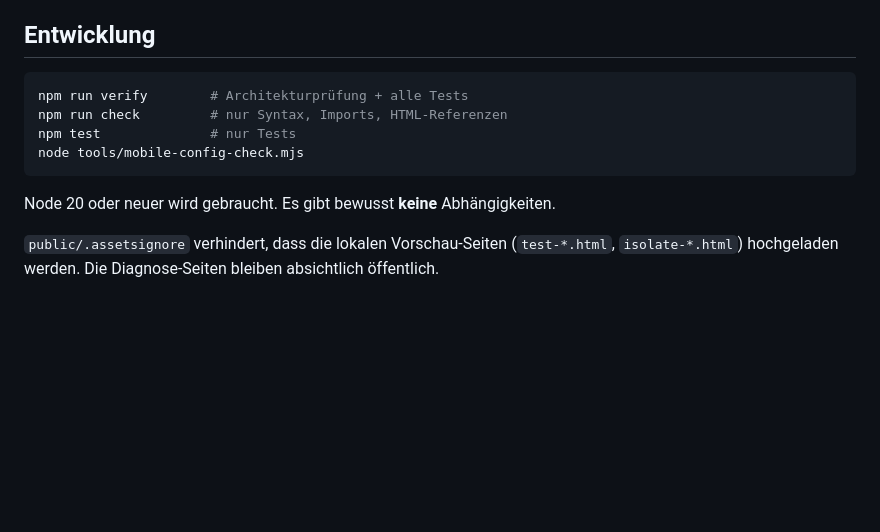
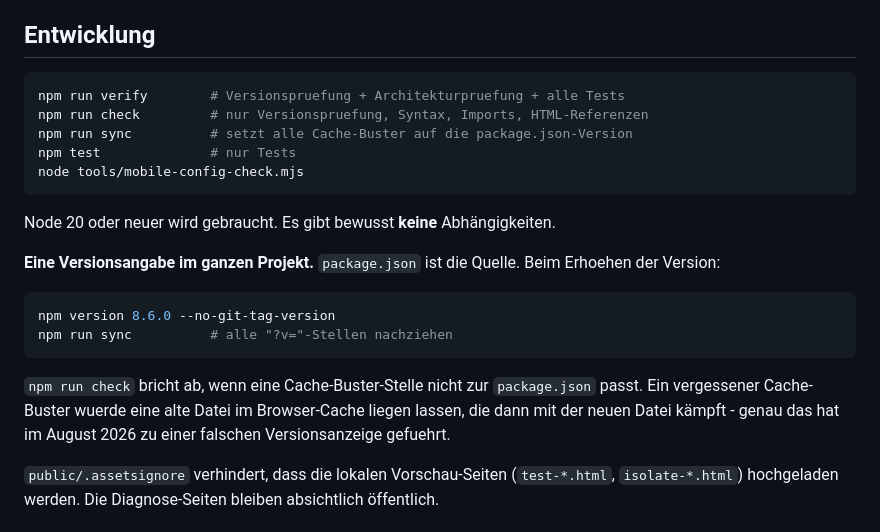
Before and after one commit to hmtckphng2-gif/Radar-S, a Markdown page: README.md, the part around the change. Rendered like a GitHub page; blank space fills up the shorter version.

Commit message:
docs: Versionsablauf im README erklaeren

````diff
--- a/README.md
+++ b/README.md
@@ -51,13 +51,27 @@ Alle lesenden Routen dürfen `GET`, `HEAD` und `OPTIONS`.
 ## Entwicklung
 
 ```sh
-npm run verify        # Architekturprüfung + alle Tests
-npm run check         # nur Syntax, Imports, HTML-Referenzen
+npm run verify        # Versionspruefung + Architekturpruefung + alle Tests
+npm run check         # nur Versionspruefung, Syntax, Imports, HTML-Referenzen
+npm run sync          # setzt alle Cache-Buster auf die package.json-Version
 npm test              # nur Tests
 node tools/mobile-config-check.mjs
 ```
 
 Node 20 oder neuer wird gebraucht. Es gibt bewusst **keine** Abhängigkeiten.
+
+**Eine Versionsangabe im ganzen Projekt.** `package.json` ist die Quelle. Beim
+Erhoehen der Version:
+
+```sh
+npm version 8.6.0 --no-git-tag-version
+npm run sync          # alle "?v="-Stellen nachziehen
+```
+
+`npm run check` bricht ab, wenn eine Cache-Buster-Stelle nicht zur
+`package.json` passt. Ein vergessener Cache-Buster wuerde eine alte Datei im
+Browser-Cache liegen lassen, die dann mit der neuen Datei kämpft - genau das
+hat im August 2026 zu einer falschen Versionsanzeige gefuehrt.
 
 `public/.assetsignore` verhindert, dass die lokalen Vorschau-Seiten (`test-*.html`,
 `isolate-*.html`) hochgeladen werden. Die Diagnose-Seiten bleiben absichtlich öffentlich.
````
